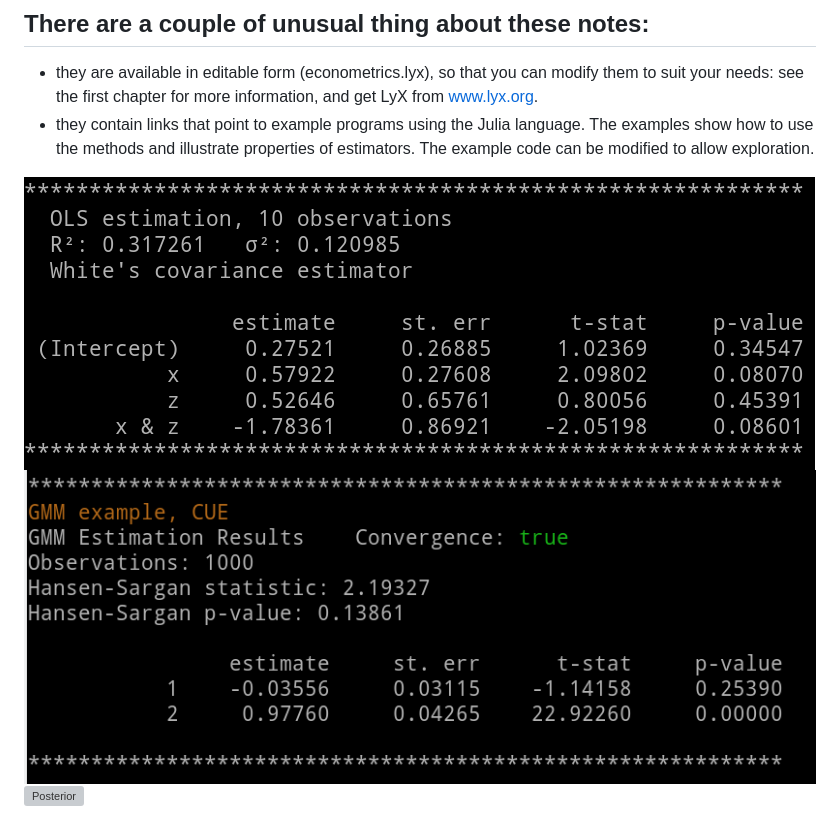
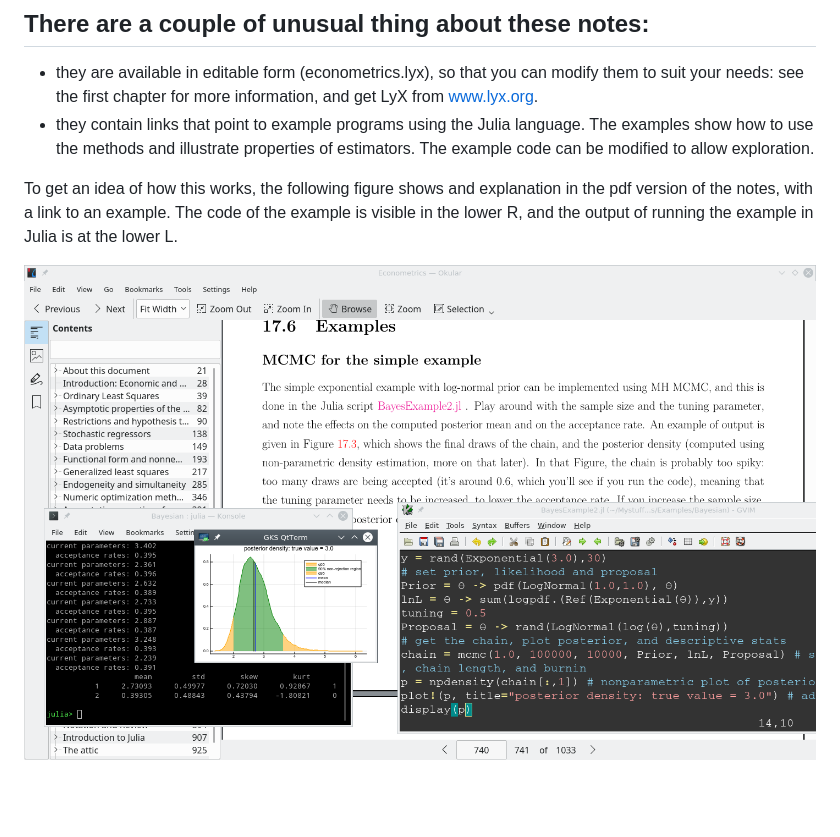
Before and after one commit to mcreel/Econometrics, a Markdown page: README.md, the part around the change. Rendered like a GitHub page; pictures changed too: example.png (added), gmm.png (deleted), ols.png (deleted); blank space fills up the shorter version; grey boxes are pictures that could not be loaded.

Commit message:
new example screenshot

```diff
--- a/README.md
+++ b/README.md
@@ -16,6 +16,6 @@ you need to install Julia and then install this repository as a Julia package. D
 - they are available in editable form (econometrics.lyx), so that you can modify them to suit your needs: see the first chapter for more information, and get LyX from  www.lyx.org.
 - they contain links that point to example programs using the Julia language. The examples show how to use the methods and illustrate properties of estimators. The example code can be modified to allow exploration.
 
-![OLS](https://github.com/mcreel/Econometrics/blob/master/ols.png)
-![GMM](https://github.com/mcreel/Econometrics/blob/master/gmm.png)
-![Posterior](https://github.com/mcreel/Econometrics/blob/master/mcmc.svg)
+To get an idea of how this works, the following figure shows and explanation in the pdf version of the notes, with a link to an example. The code of the example is visible in the lower R, and the output of running the example in Julia is at the lower L.
+
+![example](https://github.com/mcreel/Econometrics/blob/master/example.png)
```
Also changed, not shown: notes.png (deleted), 1 other file.
